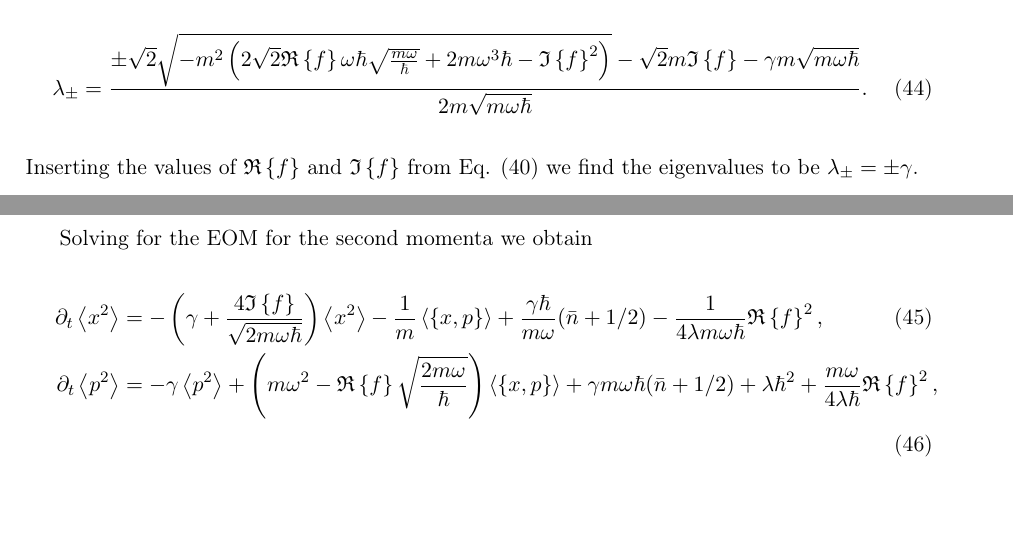
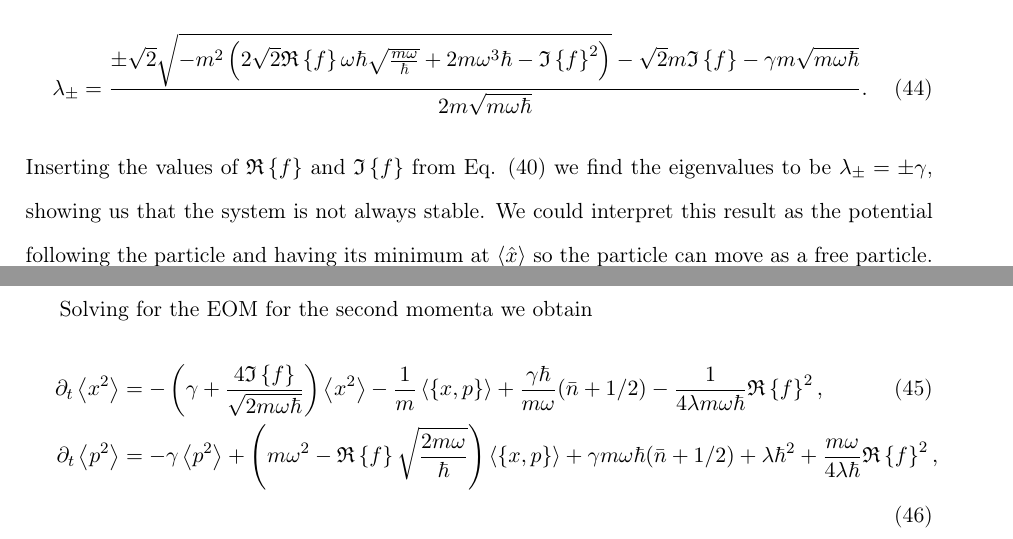
Before and after one commit to maxerikss/Bachelor_Project, a LaTeX thesis (Bachelor_Thesis/main.tex, which reads Bachelor_Thesis/paper/result.tex): two parts of pages 18 and 19 of 27, joined at a grey line, cut so that both start at the same text, the shorter picture padded with empty space. Compiled offline with pdfLaTeX.

Commit message:
stability

```diff
--- a/Bachelor_Thesis/paper/result.tex
+++ b/Bachelor_Thesis/paper/result.tex
@@ -96,7 +96,7 @@ which has eigenvalues
 \begin{equation}
     \lambda_\pm = \frac{\pm \sqrt{2} \sqrt{ -m^2 \left( 2 \sqrt{2} \re{f} \omega \hbar \sqrt{\frac{m\omega}{\hbar}} + 2 m \omega^3 \hbar - \im{f}^2 \right) } -\sqrt{2} m \im{f} - \gamma m \sqrt{m \omega \hbar} }{ 2 m \sqrt{ m \omega \hbar}}.
 \end{equation}
-Inserting the values of $\re{f}$ and $\im{f}$ from Eq. \eqref{eq:reFimF_toZero} we find the eigenvalues to be $\lambda_\pm = \pm \gamma$.
+Inserting the values of $\re{f}$ and $\im{f}$ from Eq. \eqref{eq:reFimF_toZero} we find the eigenvalues to be $\lambda_\pm = \pm \gamma$, showing us that the system is not always stable. We could interpret this result as the potential following the particle and having its minimum at $\expval{\xop}$ so the particle can move as a free particle.
 
 Solving for the EOM for the second momenta we obtain
 \begin{align}
```
Also changed, not shown: Bachelor_Thesis/Bachelor_Thesis.pdf.
